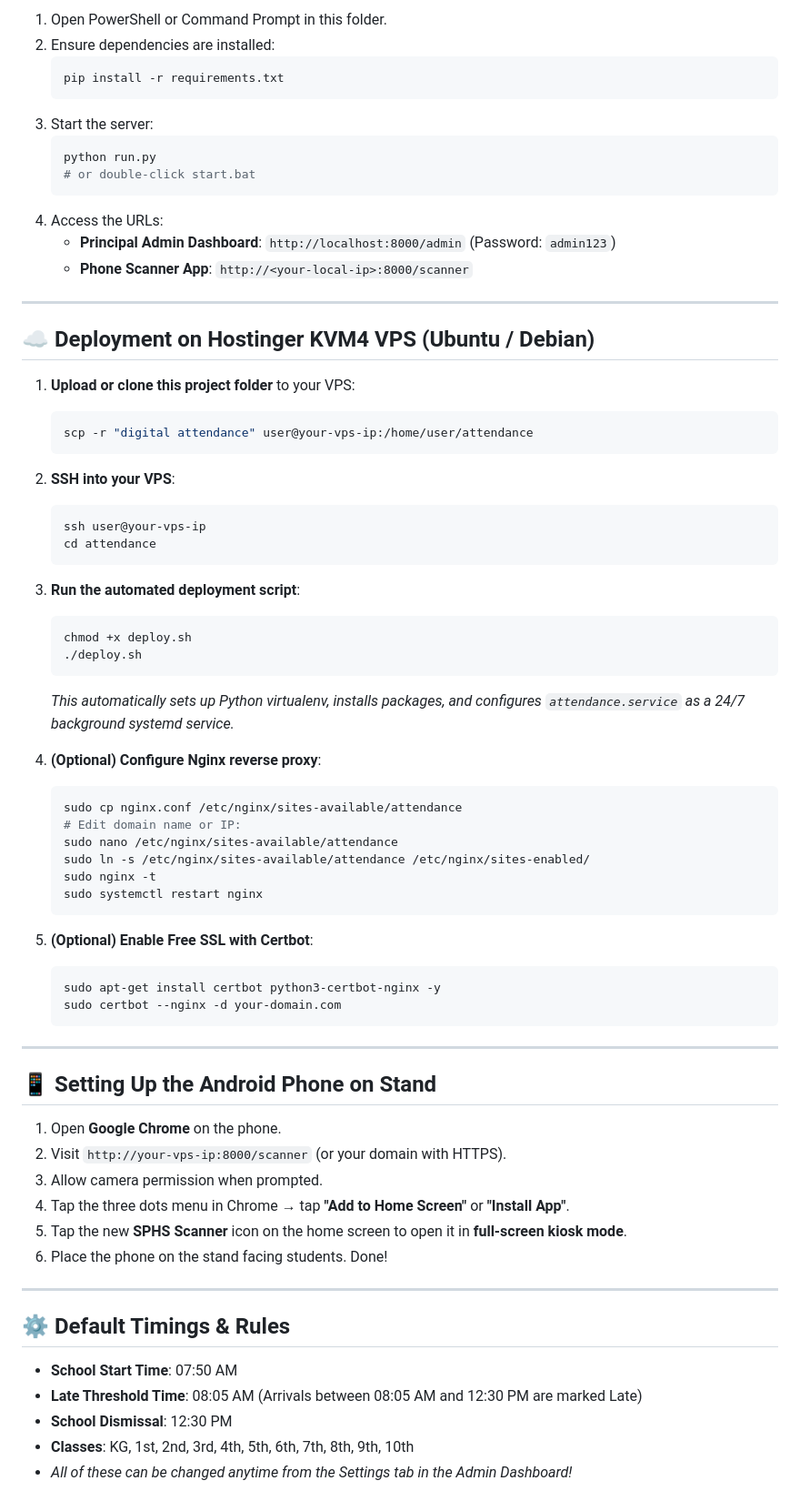
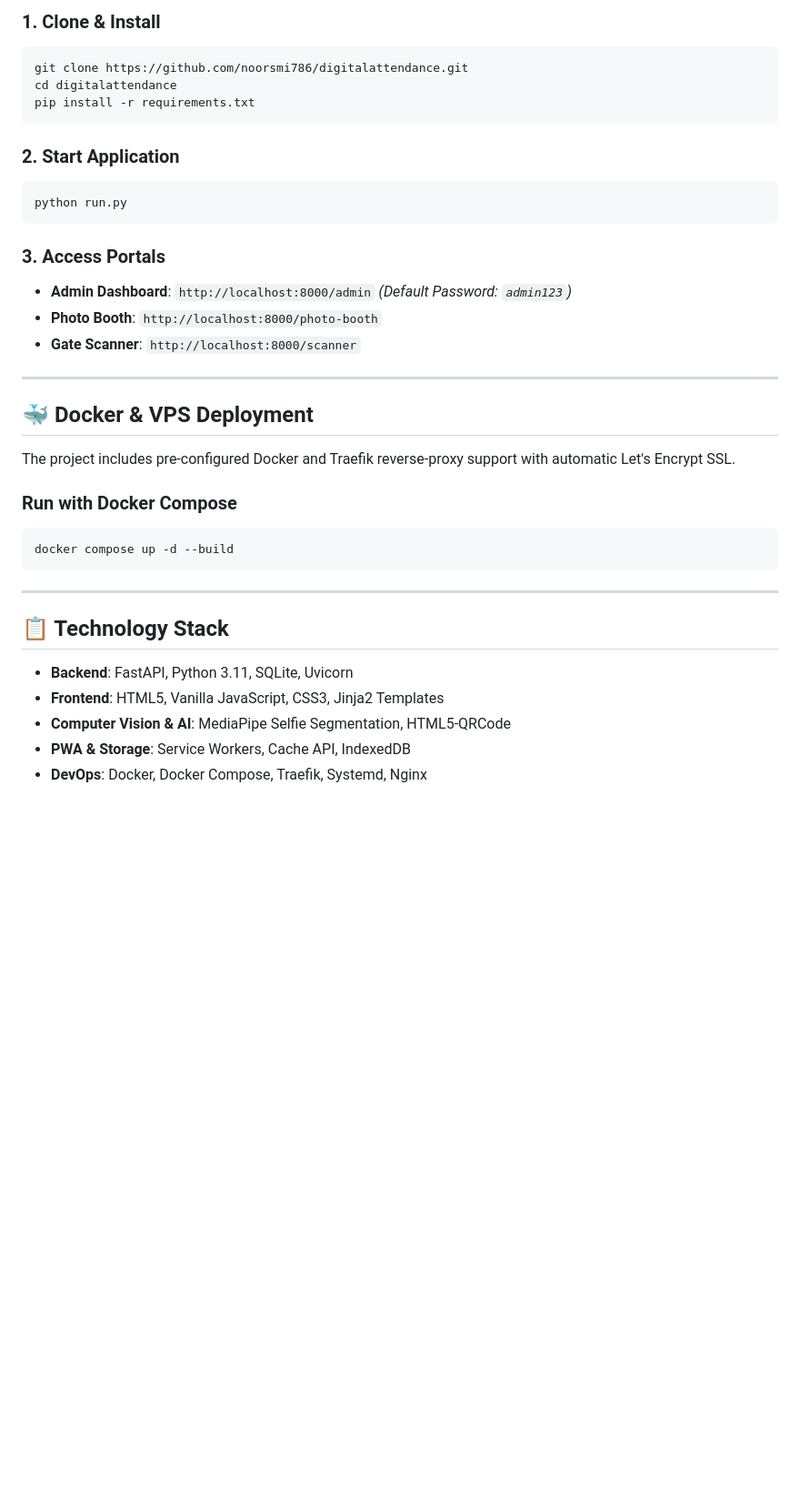
Before and after one commit to noorsmi786/digitalattendance, a Markdown page: README.md, the part around one of its changes. Shown at 91% size. Drawn GitHub-style; blank space fills up the shorter version.

````diff
--- a/README.md
+++ b/README.md
@@ -56,73 +49,37 @@ A modern, high-speed, QR code-based digital attendance system specifically built
 
-1. Open PowerShell or Command Prompt in this folder.
-2. Ensure dependencies are installed:
-   ```bash
-   pip install -r requirements.txt
-   ```
-3. Start the server:
-   ```bash
-   python run.py
-   # or double-click start.bat
-   ```
-4. Access the URLs:
-   - **Principal Admin Dashboard**: `http://localhost:8000/admin` (Password: `admin123`)
-   - **Phone Scanner App**: `http://<your-local-ip>:8000/scanner`
+### 1. Clone & Install
+```bash
+git clone https://github.com/noorsmi786/digitalattendance.git
+cd digitalattendance
+pip install -r requirements.txt
+```
+
+### 2. Start Application
+```bash
+python run.py
+```
+
+### 3. Access Portals
+* **Admin Dashboard**: `http://localhost:8000/admin` *(Default Password: `admin123`)*
+* **Photo Booth**: `http://localhost:8000/photo-booth`
+* **Gate Scanner**: `http://localhost:8000/scanner`
 
 ---
 
-## ☁️ Deployment on Hostinger KVM4 VPS (Ubuntu / Debian)
+## 🐳 Docker & VPS Deployment
 
-1. **Upload or clone this project folder** to your VPS:
-   ```bash
-   scp -r "digital attendance" user@your-vps-ip:/home/user/attendance
-   ```
+The project includes pre-configured Docker and Traefik reverse-proxy support with automatic Let's Encrypt SSL.
 
-2. **SSH into your VPS**:
-   ```bash
-   ssh user@your-vps-ip
-   cd attendance
-   ```
-
-3. **Run the automated deployment script**:
-   ```bash
-   chmod +x deploy.sh
-   ./deploy.sh
-   ```
-   *This automatically sets up Python virtualenv, installs packages, and configures `attendance.service` as a 24/7 background systemd service.*
-
-4. **(Optional) Configure Nginx reverse proxy**:
-   ```bash
-   sudo cp nginx.conf /etc/nginx/sites-available/attendance
-   # Edit domain name or IP:
-   sudo nano /etc/nginx/sites-available/attendance
-   sudo ln -s /etc/nginx/sites-available/attendance /etc/nginx/sites-enabled/
-   sudo nginx -t
-   sudo systemctl restart nginx
-   ```
-
-5. **(Optional) Enable Free SSL with Certbot**:
-   ```bash
-   sudo apt-get install certbot python3-certbot-nginx -y
-   sudo certbot --nginx -d your-domain.com
-   ```
+### Run with Docker Compose
+```bash
+docker compose up -d --build
+```
 
 ---
 
-## 📱 Setting Up the Android Phone on Stand
-
-1. Open **Google Chrome** on the phone.
-2. Visit `http://your-vps-ip:8000/scanner` (or your domain with HTTPS).
-3. Allow camera permission when prompted.
-4. Tap the three dots menu in Chrome → tap **"Add to Home Screen"** or **"Install App"**.
-5. Tap the new **SPHS Scanner** icon on the home screen to open it in **full-screen kiosk mode**.
-6. Place the phone on the stand facing students. Done!
-
----
-
-## ⚙️ Default Timings & Rules
-
-- **School Start Time**: 07:50 AM
-- **Late Threshold Time**: 08:05 AM (Arrivals between 08:05 AM and 12:30 PM are marked Late)
-- **School Dismissal**: 12:30 PM
-- **Classes**: KG, 1st, 2nd, 3rd, 4th, 5th, 6th, 7th, 8th, 9th, 10th
-- *All of these can be changed anytime from the Settings tab in the Admin Dashboard!*
+## 📋 Technology Stack
+* **Backend**: FastAPI, Python 3.11, SQLite, Uvicorn
+* **Frontend**: HTML5, Vanilla JavaScript, CSS3, Jinja2 Templates
+* **Computer Vision & AI**: MediaPipe Selfie Segmentation, HTML5-QRCode
+* **PWA & Storage**: Service Workers, Cache API, IndexedDB
+* **DevOps**: Docker, Docker Compose, Traefik, Systemd, Nginx
````
Also changed, not shown: other parts of README.md (+36 -43 lines).
